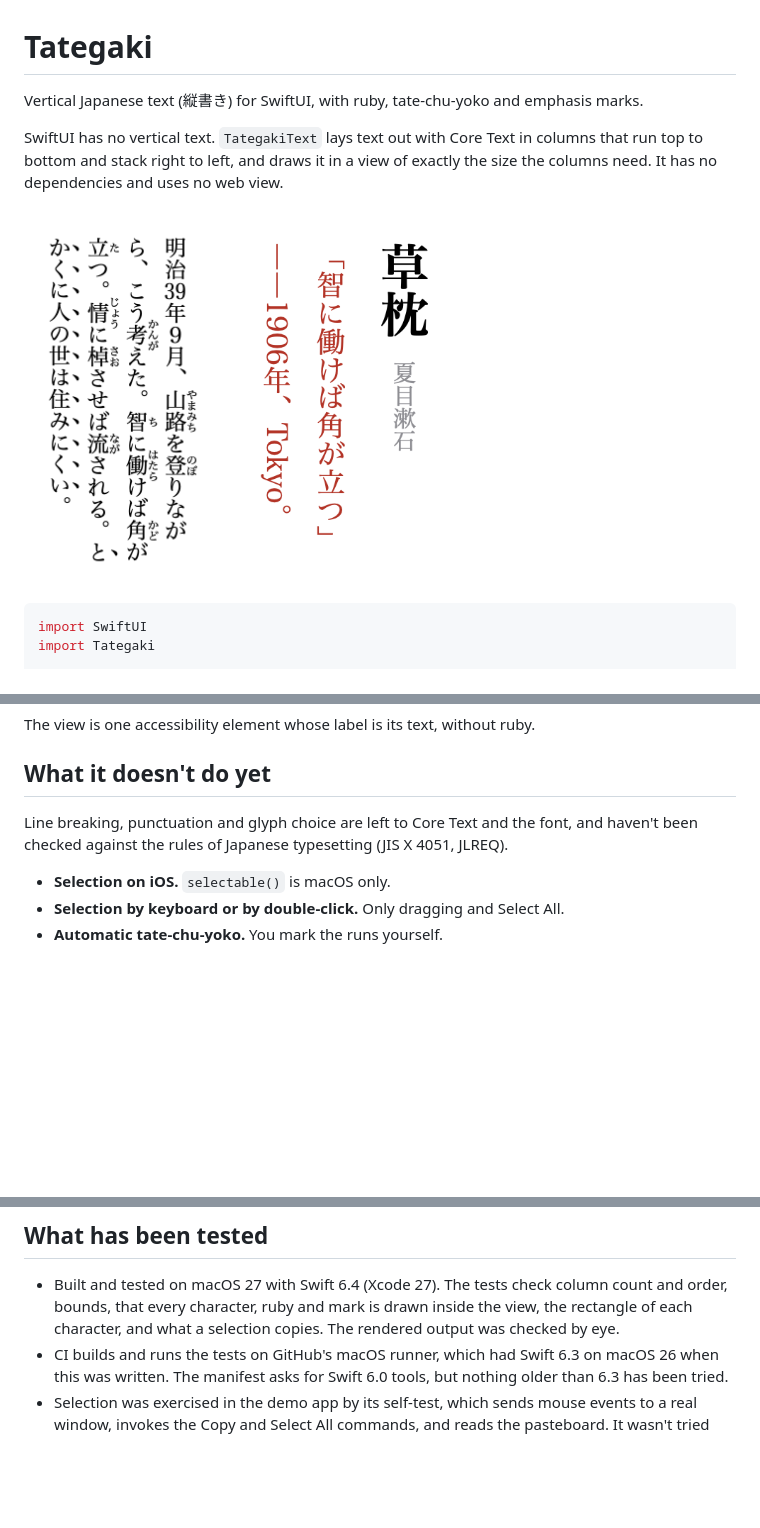
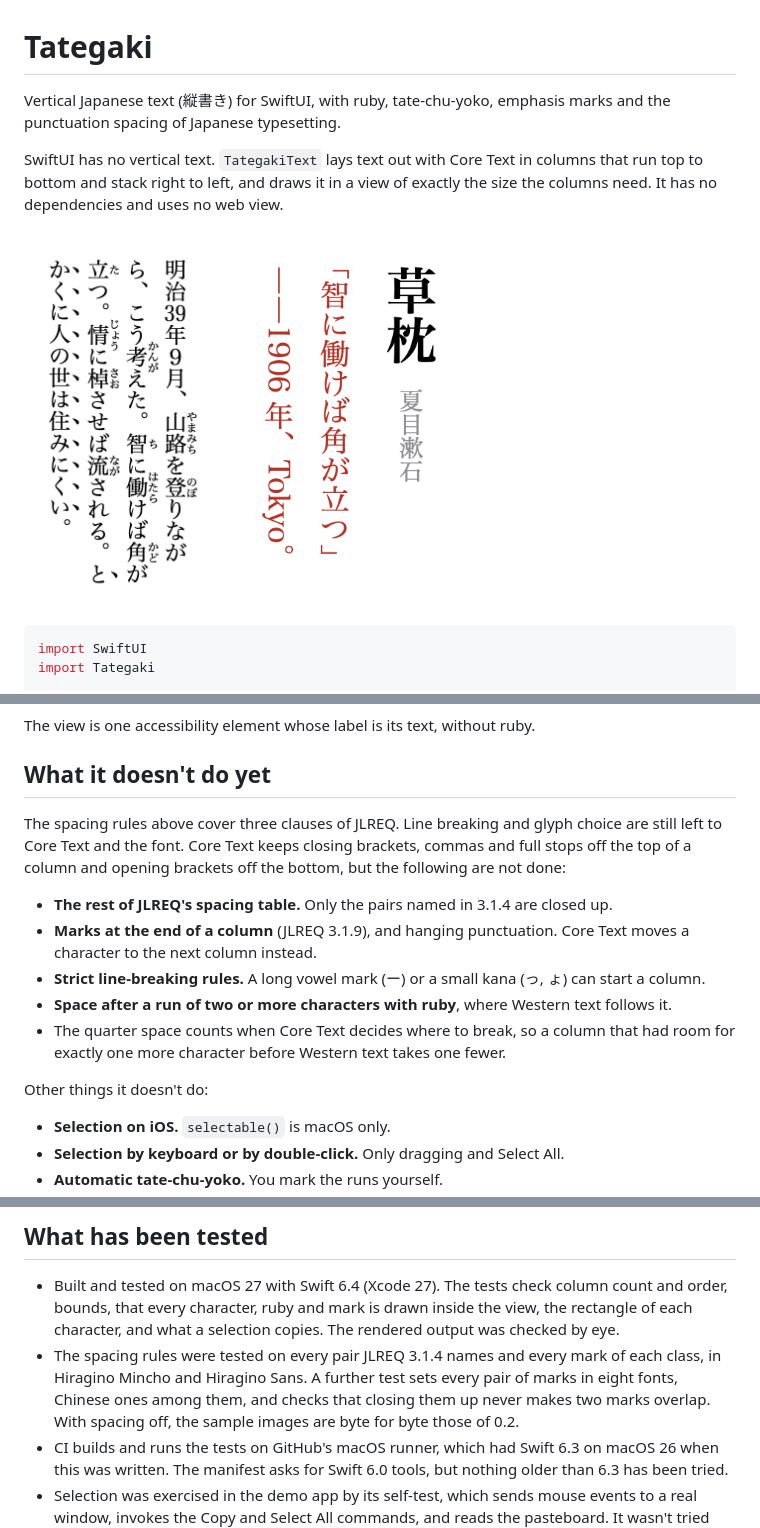
Before and after one commit to MacchaCat/swift-tategaki, a Markdown page: README.md, 3 parts joined by grey strips. GitHub-like rendering; pictures changed too: Documentation/runs.png; blank space fills up the shorter version.

```diff
--- a/README.md
+++ b/README.md
@@ -1,6 +1,7 @@
 # Tategaki
 
-Vertical Japanese text (縦書き) for SwiftUI, with ruby, tate-chu-yoko and emphasis marks.
+Vertical Japanese text (縦書き) for SwiftUI, with ruby, tate-chu-yoko, emphasis marks and the punctuation spacing
+of Japanese typesetting.
 
 SwiftUI has no vertical text. `TategakiText` lays text out with Core Text in columns that run top to bottom and
 stack right to left, and draws it in a view of exactly the size the columns need. It has no dependencies and uses no
@@ -158,8 +187,19 @@ The view is one accessibility element whose label is its text, without ruby.
 
 ## What it doesn't do yet
 
-Line breaking, punctuation and glyph choice are left to Core Text and the font, and haven't been checked against
-the rules of Japanese typesetting (JIS X 4051, JLREQ).
+The spacing rules above cover three clauses of JLREQ. Line breaking and glyph choice are still left to Core Text
+and the font. Core Text keeps closing brackets, commas and full stops off the top of a column and opening brackets
+off the bottom, but the following are not done:
+
+- **The rest of JLREQ's spacing table.** Only the pairs named in 3.1.4 are closed up.
+- **Marks at the end of a column** (JLREQ 3.1.9), and hanging punctuation. Core Text moves a character to the
+  next column instead.
+- **Strict line-breaking rules.** A long vowel mark (ー) or a small kana (っ, ょ) can start a column.
+- **Space after a run of two or more characters with ruby**, where Western text follows it.
+- The quarter space counts when Core Text decides where to break, so a column that had room for exactly one more
+  character before Western text takes one fewer.
+
+Other things it doesn't do:
 
 - **Selection on iOS.** `selectable()` is macOS only.
 - **Selection by keyboard or by double-click.** Only dragging and Select All.
@@ -175,6 +215,10 @@ the rules of Japanese typesetting (JIS X 4051, JLREQ).
 - Built and tested on macOS 27 with Swift 6.4 (Xcode 27). The tests check column count and order, bounds, that
   every character, ruby and mark is drawn inside the view, the rectangle of each character, and what a selection
   copies. The rendered output was checked by eye.
+- The spacing rules were tested on every pair JLREQ 3.1.4 names and every mark of each class, in Hiragino Mincho
+  and Hiragino Sans. A further test sets every pair of marks in eight fonts, Chinese ones among them, and checks
+  that closing them up never makes two marks overlap. With spacing off, the sample images are byte for byte those
+  of 0.2.
 - CI builds and runs the tests on GitHub's macOS runner, which had Swift 6.3 on macOS 26 when this was written.
   The manifest asks for Swift 6.0 tools, but nothing older than 6.3 has been tried.
 - Selection was exercised in the demo app by its self-test, which sends mouse events to a real window, invokes the
```
Also changed, not shown: other parts of README.md (+31 -0 lines), CHANGELOG.md (+10 -0 lines), Documentation/spacing.png (added), 6 other files.
